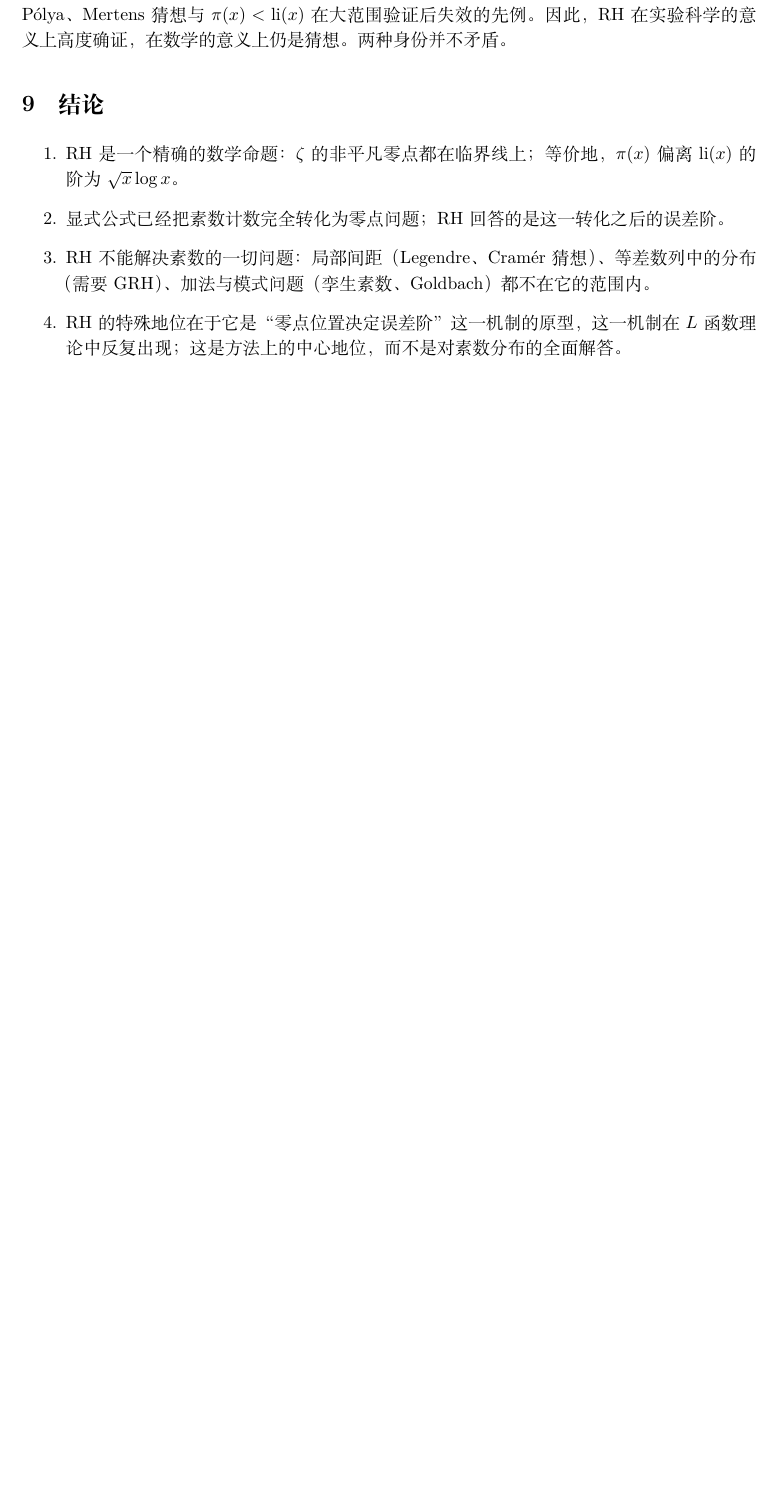
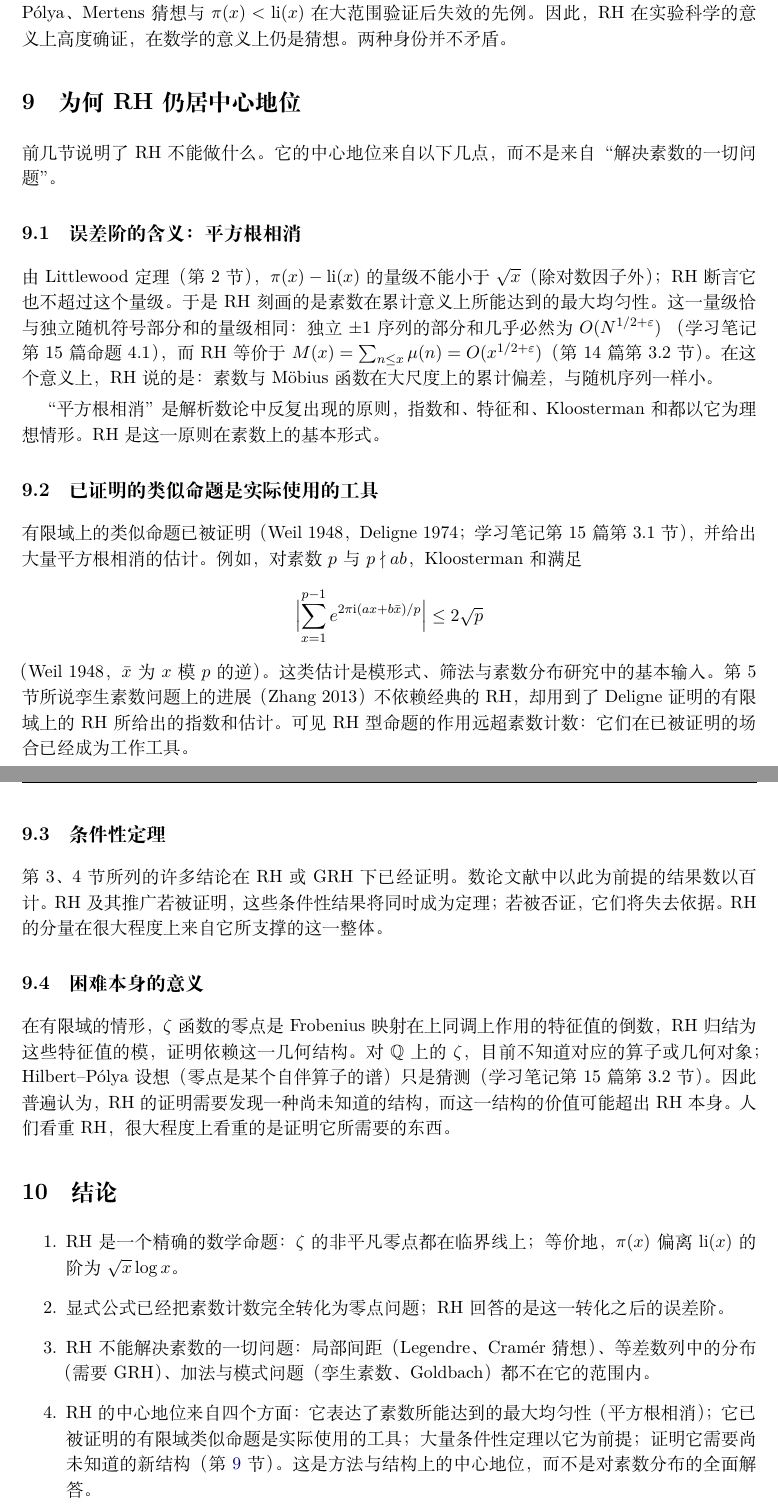
Before and after one commit to lichengtong123/lichengtong-RH, a LaTeX document (学习笔记/19-黎曼猜想在素数分布中的确切位置/19-黎曼猜想在素数分布中的确切位置.tex): part of page 4 of 5 before the commit and two parts of pages 4 and 5 of 6 after it, the two joined at a grey line, cut so that both start at the same text, the shorter picture padded with empty space. Compiled offline with XeLaTeX; a missing font is replaced by an installed copy or a similar font.

Commit message:
Note 19: add section on why the Riemann hypothesis remains central

```diff
--- a/学习笔记/19-黎曼猜想在素数分布中的确切位置/19-黎曼猜想在素数分布中的确切位置.tex
+++ b/学习笔记/19-黎曼猜想在素数分布中的确切位置/19-黎曼猜想在素数分布中的确切位置.tex
@@ -151,14 +151,50 @@ RH 等价于一个 $\Pi_1$ 型算术命题（学习笔记第 13 篇）：若它
 数论中也有 Pólya、Mertens 猜想与 $\pi(x)<\li(x)$ 在大范围验证后失效的先例。
 因此，RH 在实验科学的意义上高度确证，在数学的意义上仍是猜想。两种身份并不矛盾。
 
+\section{为何 RH 仍居中心地位}\label{sec:center}
+前几节说明了 RH 不能做什么。它的中心地位来自以下几点，而不是来自“解决素数的一切问题”。
+
+\subsection{误差阶的含义：平方根相消}
+由 Littlewood 定理（第 2 节），$\pi(x)-\li(x)$ 的量级不能小于 $\sqrt x$（除对数因子外）；
+RH 断言它也不超过这个量级。于是 RH 刻画的是素数在累计意义上\emph{所能达到的最大均匀性}。
+这一量级恰与独立随机符号部分和的量级相同：独立 $\pm1$ 序列的部分和几乎必然为 $O(N^{1/2+\varepsilon})$
+（学习笔记第 15 篇命题 4.1），而 RH 等价于 $M(x)=\sum_{n\le x}\mu(n)=O(x^{1/2+\varepsilon})$（第 14 篇第 3.2 节）。
+在这个意义上，RH 说的是：素数与 Möbius 函数在大尺度上的累计偏差，与随机序列一样小。
+
+“平方根相消”是解析数论中反复出现的原则，指数和、特征和、Kloosterman 和都以它为理想情形。
+RH 是这一原则在素数上的基本形式。
+
+\subsection{已证明的类似命题是实际使用的工具}
+有限域上的类似命题已被证明（Weil 1948，Deligne 1974；学习笔记第 15 篇第 3.1 节），并给出大量平方根相消的估计。
+例如，对素数 $p$ 与 $p\nmid ab$，Kloosterman 和满足
+\[
+ \Bigl|\sum_{x=1}^{p-1}e^{2\pi\ii(ax+b\bar x)/p}\Bigr|\le2\sqrt p
+\]
+（Weil 1948，$\bar x$ 为 $x$ 模 $p$ 的逆）。这类估计是模形式、筛法与素数分布研究中的基本输入。
+第 5 节所说孪生素数问题上的进展（Zhang 2013）不依赖经典的 RH，却用到了 Deligne 证明的有限域上的 RH 所给出的指数和估计。
+可见 RH 型命题的作用远超素数计数：它们在已被证明的场合已经成为工作工具。
+
+\subsection{条件性定理}
+第 3、4 节所列的许多结论在 RH 或 GRH 下已经证明。数论文献中以此为前提的结果数以百计。
+RH 及其推广若被证明，这些条件性结果将同时成为定理；若被否证，它们将失去依据。
+RH 的分量在很大程度上来自它所支撑的这一整体。
+
+\subsection{困难本身的意义}
+在有限域的情形，$\zeta$ 函数的零点是 Frobenius 映射在上同调上作用的特征值的倒数，
+RH 归结为这些特征值的模，证明依赖这一几何结构。对 $\mathbb Q$ 上的 $\zeta$，目前不知道对应的算子或几何对象；
+Hilbert--Pólya 设想（零点是某个自伴算子的谱）只是猜测（学习笔记第 15 篇第 3.2 节）。
+因此普遍认为，RH 的证明需要发现一种尚未知道的结构，而这一结构的价值可能超出 RH 本身。
+人们看重 RH，很大程度上看重的是证明它所需要的东西。
+
 \section{结论}
 \begin{enumerate}
  \item RH 是一个精确的数学命题：$\zeta$ 的非平凡零点都在临界线上；等价地，$\pi(x)$ 偏离 $\li(x)$ 的阶为 $\sqrt x\log x$。
  \item 显式公式已经把素数计数完全转化为零点问题；RH 回答的是这一转化之后的误差阶。
  \item RH 不能解决素数的一切问题：局部间距（Legendre、Cramér 猜想）、等差数列中的分布（需要 GRH）、
  加法与模式问题（孪生素数、Goldbach）都不在它的范围内。
- \item RH 的特殊地位在于它是“零点位置决定误差阶”这一机制的原型，这一机制在 $L$ 函数理论中反复出现；
- 这是方法上的中心地位，而不是对素数分布的全面解答。
+ \item RH 的中心地位来自四个方面：它表达了素数所能达到的最大均匀性（平方根相消）；
+ 它已被证明的有限域类似命题是实际使用的工具；大量条件性定理以它为前提；
+ 证明它需要尚未知道的新结构（第~\ref{sec:center}~节）。这是方法与结构上的中心地位，而不是对素数分布的全面解答。
 \end{enumerate}
 
 \section*{参考}
```
Also changed, not shown: 学习笔记/19-黎曼猜想在素数分布中的确切位置/19-黎曼猜想在素数分布中的确切位置.pdf, 学习笔记/19-黎曼猜想在素数分布中的确切位置/19-黎曼猜想在素数分布中的确切位置.tex (1 more changed lines).
